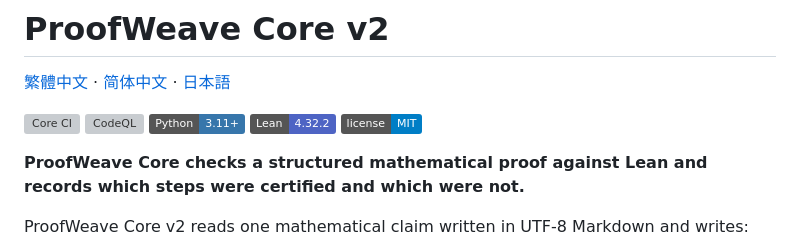
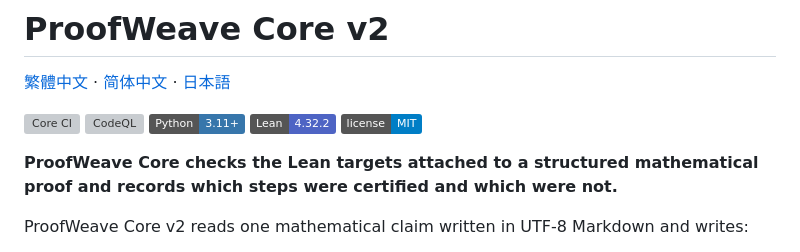
Before and after one commit to f0909172434/proofweave-math-lab, a Markdown page: README.md, the part around the change. GitHub-like rendering; badges without logos; grey boxes are pictures that could not be loaded.

```diff
--- a/README.md
+++ b/README.md
@@ -12,7 +12,7 @@
 [![Lean 4.32.2](https://img.shields.io/badge/Lean-4.32.2-4E64C4.svg)](lean-toolchain)
 [![License: MIT](https://img.shields.io/badge/license-MIT-blue.svg)](LICENSE)
 
-**ProofWeave Core checks a structured mathematical proof against Lean and records which steps were certified and which were not.**
+**ProofWeave Core checks the Lean targets attached to a structured mathematical proof and records which steps were certified and which were not.**
 
 ProofWeave Core v2 reads one mathematical claim written in UTF-8 Markdown and writes:
 
```
Also changed, not shown: README.zh-TW.md (+1 -1 lines).
